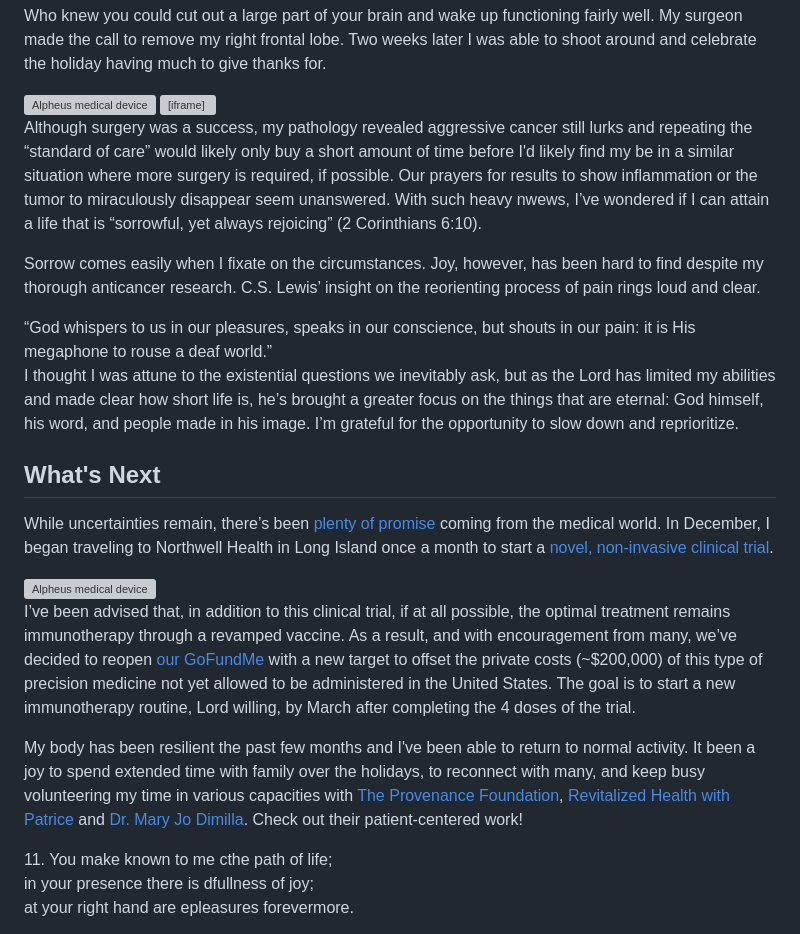
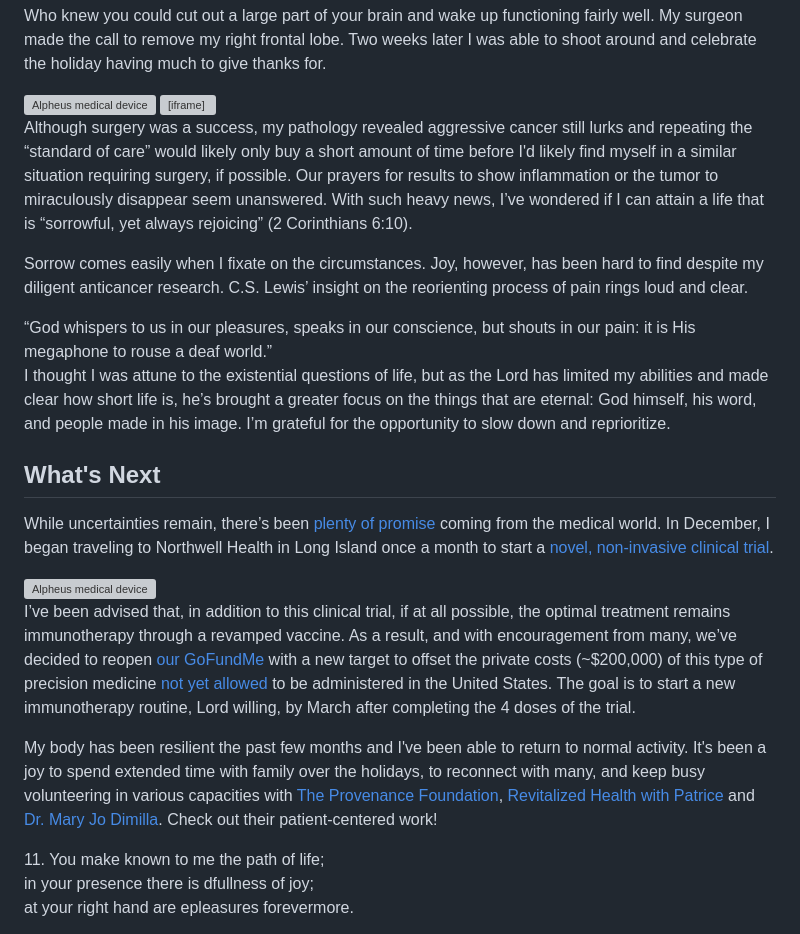
Before and after one commit to timalbert/livefortheline, a Markdown page: source/_trips/2024-01-20-whats-next.md, the part around the change. Drawn GitHub-style; grey boxes are pictures that could not be loaded.

Commit message:
spell checks

```diff
--- a/source/_trips/2024-01-20-whats-next.md
+++ b/source/_trips/2024-01-20-whats-next.md
@@ -13,9 +13,9 @@ Who knew you could cut out a large part of your brain and wake up functioning fa
 
 <iframe class="w-full aspect-video" src="https://www.youtube.com/embed/rzgpibTX_8k" frameborder="0" allow="accelerometer; autoplay; clipboard-write; encrypted-media; gyroscope; picture-in-picture" allowfullscreen></iframe>
 
-Although surgery was a success, my pathology revealed aggressive cancer still lurks and repeating the “standard of care” would likely only buy a short amount of time before I'd likely find my be in a similar situation where more surgery is required, if possible. Our prayers for results to show inflammation or the tumor to miraculously disappear seem unanswered. With such heavy nwews, I’ve wondered if I can attain a life that is “sorrowful, yet always rejoicing” (2 Corinthians 6:10).
+Although surgery was a success, my pathology revealed aggressive cancer still lurks and repeating the “standard of care” would likely only buy a short amount of time before I'd likely find myself in a similar situation requiring surgery, if possible. Our prayers for results to show inflammation or the tumor to miraculously disappear seem unanswered. With such heavy news, I’ve wondered if I can attain a life that is “sorrowful, yet always rejoicing” (2 Corinthians 6:10).
 
-Sorrow comes easily when I fixate on the circumstances. Joy, however, has been hard to find despite my thorough anticancer research. C.S. Lewis’ insight on the reorienting process of pain rings loud and clear.
+Sorrow comes easily when I fixate on the circumstances. Joy, however, has been hard to find despite my diligent anticancer research. C.S. Lewis’ insight on the reorienting process of pain rings loud and clear.
 
 <x-blockquote class="font-mono" caption="C.S. Lewis - The Problem of Pain">
     <div>
@@ -23,7 +23,7 @@ Sorrow comes easily when I fixate on the circumstances. Joy, however, has been h
     </div>
 </x-blockquote>
 
-I thought I was attune to the existential questions we inevitably ask, but as the Lord has limited my abilities and made clear how short life is, he’s brought a greater focus on the things that are eternal: God himself, his word, and people made in his image. I’m grateful for the opportunity to slow down and reprioritize.
+I thought I was attune to the existential questions of life, but as the Lord has limited my abilities and made clear how short life is, he’s brought a greater focus on the things that are eternal: God himself, his word, and people made in his image. I’m grateful for the opportunity to slow down and reprioritize.
 
 <h2>What's Next</h2>
 
@@ -31,13 +31,13 @@ While uncertainties remain, there’s been <a href="https://virtualtrials.org/ne
 
 <img alt="Alpheus medical device" src="/assets/images/alpheus.jpg" />
 
-I’ve been advised that, in addition to this clinical trial, if at all possible, the optimal treatment remains immunotherapy through a revamped vaccine. As a result, and with encouragement from many, we’ve decided to reopen <a href="https://www.gofundme.com/f/Help-Tim-Fund-Vital-Brain-Cancer-Treatment">our GoFundMe</a> with a new target to offset the private costs (~$200,000) of this type of precision medicine not yet allowed to be administered in the United States. The goal is to start a new immunotherapy routine, Lord willing, by March after completing the 4 doses of the trial.
+I’ve been advised that, in addition to this clinical trial, if at all possible, the optimal treatment remains immunotherapy through a revamped vaccine. As a result, and with encouragement from many, we’ve decided to reopen <a href="https://www.gofundme.com/f/Help-Tim-Fund-Vital-Brain-Cancer-Treatment">our GoFundMe</a> with a new target to offset the private costs (~$200,000) of this type of precision medicine <a href="https://www.congress.gov/bill/118th-congress/senate-bill/1906/text?s=1&r=27">not yet allowed</a> to be administered in the United States. The goal is to start a new immunotherapy routine, Lord willing, by March after completing the 4 doses of the trial.
 
-My body has been resilient the past few months and I've been able to return to normal activity. It been a joy to spend extended time with family over the holidays, to reconnect with many, and keep busy volunteering my time in various capacities with <a href="provenanceprecisionmedicine.org">The Provenance Foundation</a>, <a href="https://www.patricesurley.com">Revitalized Health with Patrice</a> and <a href="https://drmaryjodimilia.com">Dr. Mary Jo Dimilla</a>. Check out their patient-centered work!
+My body has been resilient the past few months and I've been able to return to normal activity. It's been a joy to spend extended time with family over the holidays, to reconnect with many, and keep busy volunteering in various capacities with <a href="provenanceprecisionmedicine.org">The Provenance Foundation</a>, <a href="https://www.patricesurley.com">Revitalized Health with Patrice</a> and <a href="https://drmaryjodimilia.com">Dr. Mary Jo Dimilla</a>. Check out their patient-centered work!
 
 <x-blockquote class="font-mono" cite="https://www.esv.org/Psalm+16/#" caption="Psalm 16:11">
     <div>
-        <div><span class="text-sm font-semibold">11.</span> You make known to me cthe path of life;</div>
+        <div><span class="text-sm font-semibold">11.</span> You make known to me the path of life;</div>
         <div class="ml-6">in your presence there is dfullness of joy;</div>
         <div class="ml-6">at your right hand are epleasures forevermore.</div>
     </div>
```
